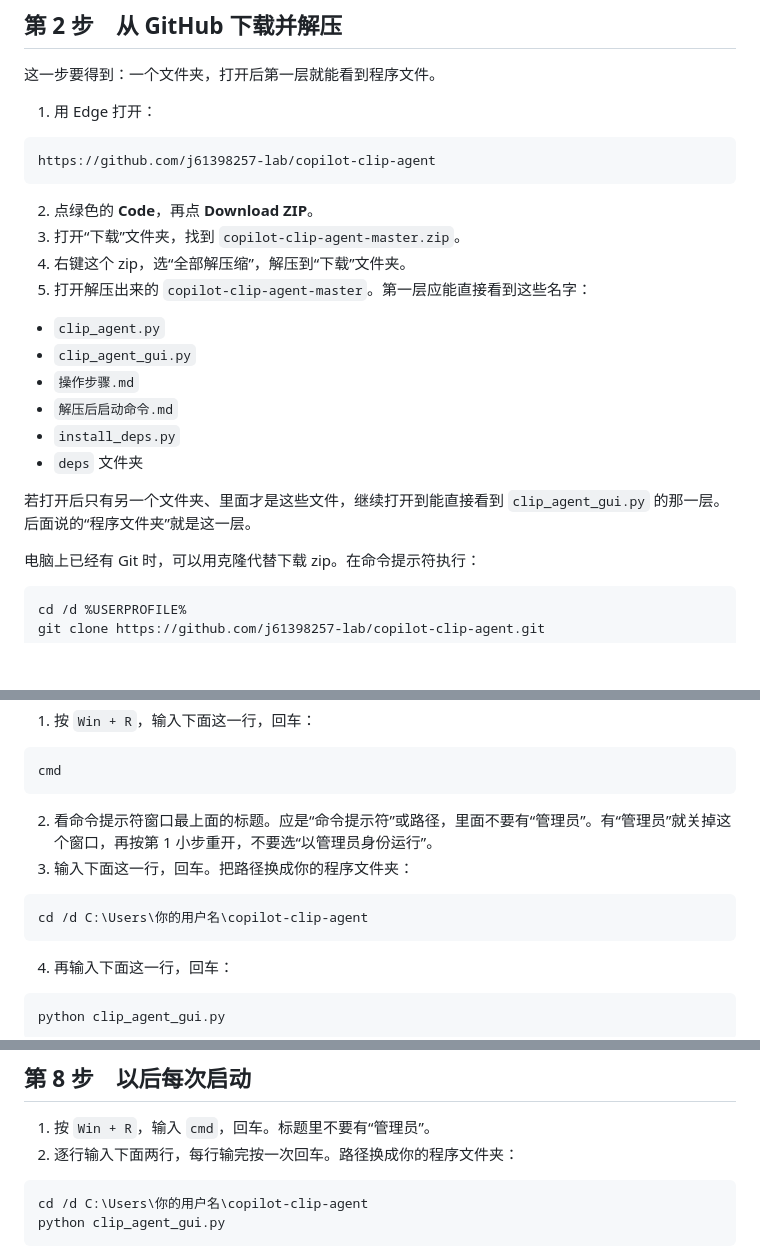
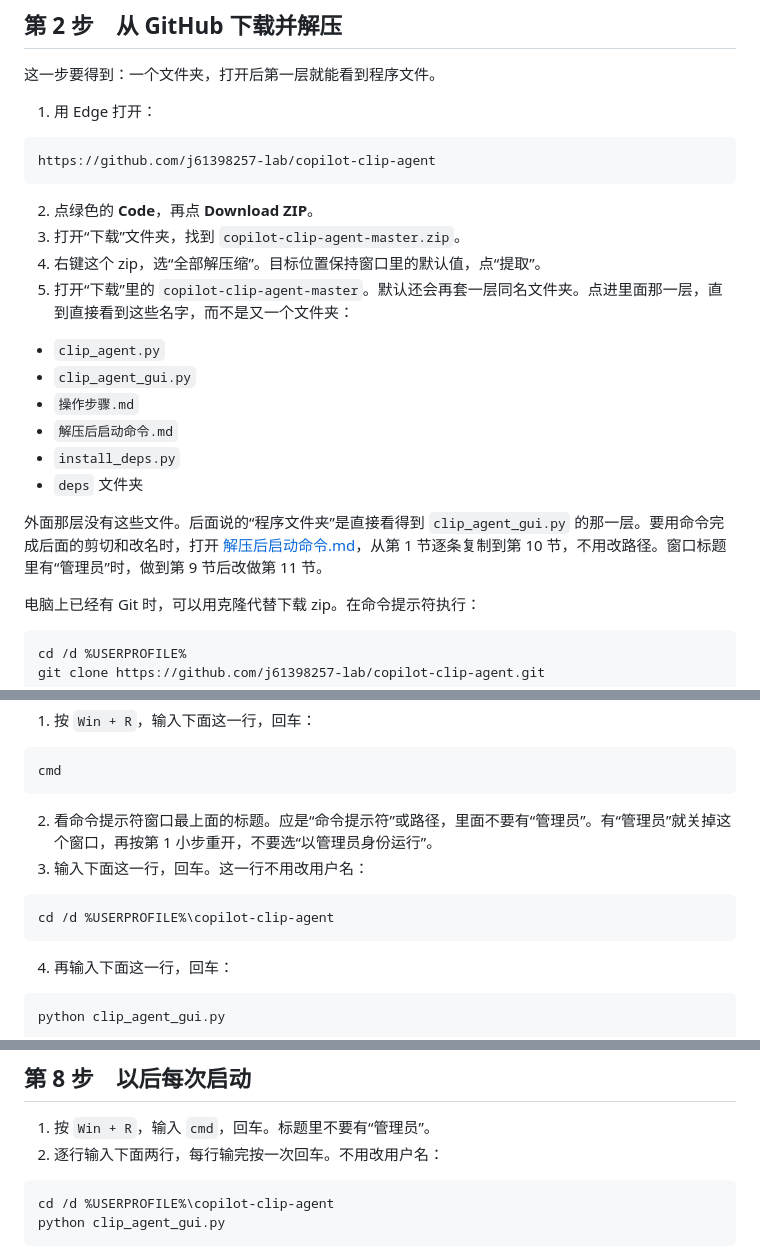
Before and after one commit to j61398257-lab/copilot-clip-agent, a Markdown page: 操作步骤.md, 3 parts joined by grey strips. Rendered like a GitHub page; blank space fills up the shorter version.

````diff
--- a/操作步骤.md
+++ b/操作步骤.md
@@ -76,8 +76,8 @@ https://github.com/j61398257-lab/copilot-clip-agent
 
 2. 点绿色的 **Code**，再点 **Download ZIP**。
 3. 打开“下载”文件夹，找到 `copilot-clip-agent-master.zip`。
-4. 右键这个 zip，选“全部解压缩”，解压到“下载”文件夹。
-5. 打开解压出来的 `copilot-clip-agent-master`。第一层应能直接看到这些名字：
+4. 右键这个 zip，选“全部解压缩”。目标位置保持窗口里的默认值，点“提取”。
+5. 打开“下载”里的 `copilot-clip-agent-master`。默认还会再套一层同名文件夹。点进里面那一层，直到直接看到这些名字，而不是又一个文件夹：
 
 - `clip_agent.py`
 - `clip_agent_gui.py`
@@ -86,7 +86,7 @@ https://github.com/j61398257-lab/copilot-clip-agent
 - `install_deps.py`
 - `deps` 文件夹
 
-若打开后只有另一个文件夹、里面才是这些文件，继续打开到能直接看到 `clip_agent_gui.py` 的那一层。后面说的“程序文件夹”就是这一层。
+外面那层没有这些文件。后面说的“程序文件夹”是直接看得到 `clip_agent_gui.py` 的那一层。要用命令完成后面的剪切和改名时，打开 [解压后启动命令.md](解压后启动命令.md)，从第 1 节逐条复制到第 10 节，不用改路径。窗口标题里有“管理员”时，做到第 9 节后改做第 11 节。
 
 电脑上已经有 Git 时，可以用克隆代替下载 zip。在命令提示符执行：
 
@@ -129,10 +129,10 @@ cmd
 ```
 
 2. 看命令提示符窗口最上面的标题。应是“命令提示符”或路径，里面不要有“管理员”。有“管理员”就关掉这个窗口，再按第 1 小步重开，不要选“以管理员身份运行”。
-3. 输入下面这一行，回车。把路径换成你的程序文件夹：
+3. 输入下面这一行，回车。这一行不用改用户名：
 
 ```text
-cd /d C:\Users\你的用户名\copilot-clip-agent
+cd /d %USERPROFILE%\copilot-clip-agent
 ```
 
 4. 再输入下面这一行，回车：
@@ -256,10 +256,10 @@ C:\Users\你的用户名\copilot-clip-agent\tools\codegraph
 ## 第 8 步　以后每次启动
 
 1. 按 `Win + R`，输入 `cmd`，回车。标题里不要有“管理员”。
-2. 逐行输入下面两行，每行输完按一次回车。路径换成你的程序文件夹：
+2. 逐行输入下面两行，每行输完按一次回车。不用改用户名：
 
 ```text
-cd /d C:\Users\你的用户名\copilot-clip-agent
+cd /d %USERPROFILE%\copilot-clip-agent
 python clip_agent_gui.py
 ```
 
````
Also changed, not shown: other parts of 操作步骤.md (+1 -1 lines), 启动与运行.md (+5 -2 lines), 解压后启动命令.md (+85 -29 lines).
